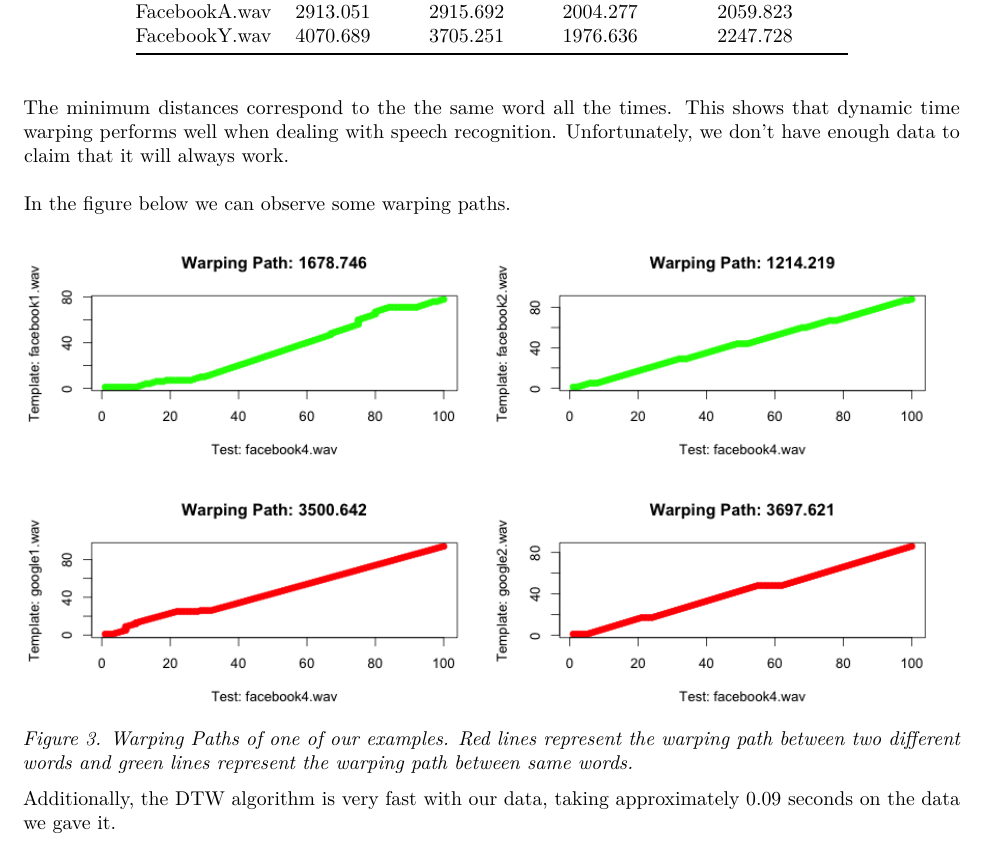
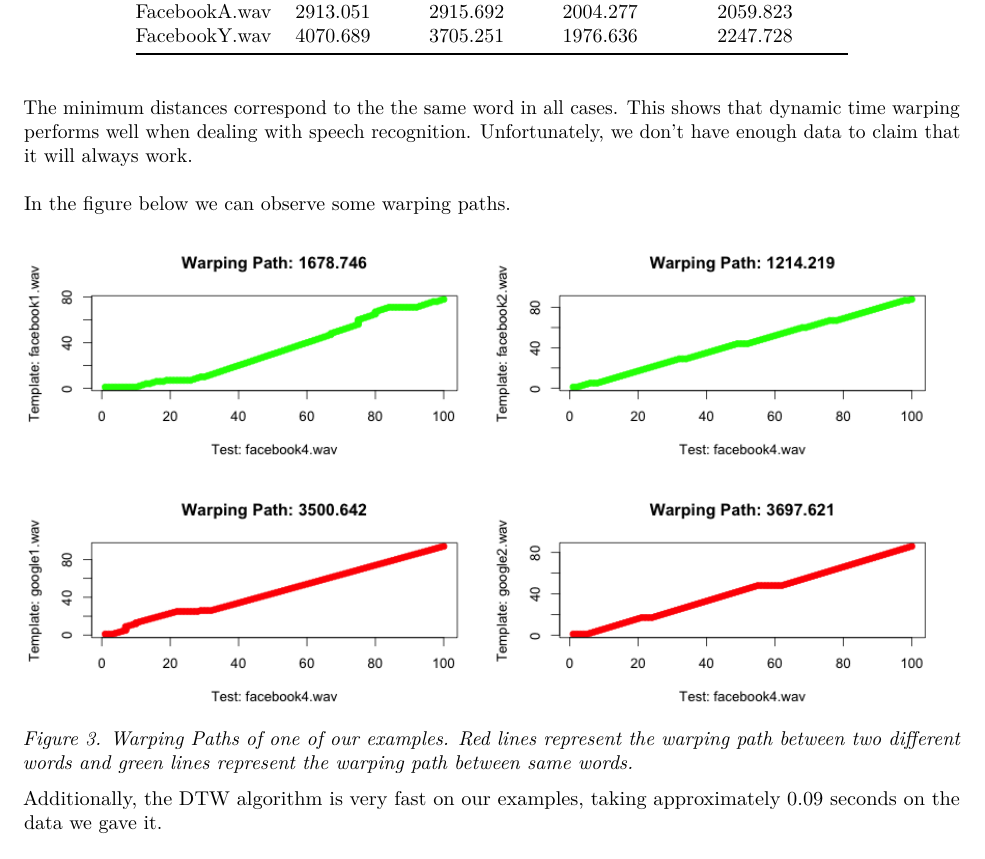
Before and after one commit to ainalopez/SMO-Speech-Recognition, an R Markdown document (DTW.Rmd): part of page 7 of 12, cut so that both start at the same text. The pictures show the output file DTW.pdf that the author committed with the source.

Commit message:
final changes

```diff
--- a/DTW.Rmd
+++ b/DTW.Rmd
@@ -209,14 +209,14 @@ FacebookY.wav      | 4070.689    | 3705.251    | 1976.636      | 2247.728
 
 
 
-The minimum distances correspond to the the same word all the times. This shows that dynamic time warping performs well when dealing with speech recognition. Unfortunately, we don't have enough data to claim that it will always work.
+The minimum distances correspond to the the same word in all cases. This shows that dynamic time warping performs well when dealing with speech recognition. Unfortunately, we don't have enough data to claim that it will always work.
 \
 In the figure below we can observe some warping paths.
 
 ![](Figures\WarpingPath.png)
 *Figure 3. Warping Paths of one of our examples. Red lines represent the warping path between two different words and green lines represent the warping path between same words.*
 
-Additionally, the DTW algorithm is very fast with our data, taking approximately 0.09 seconds on the data we gave it.
+Additionally, the DTW algorithm is very fast on our examples, taking approximately 0.09 seconds on the data we gave it.
 \
 This process could be applied in an application where the user can open a program just by saying its name.
 
```
Also changed, not shown: DTW.pdf.
